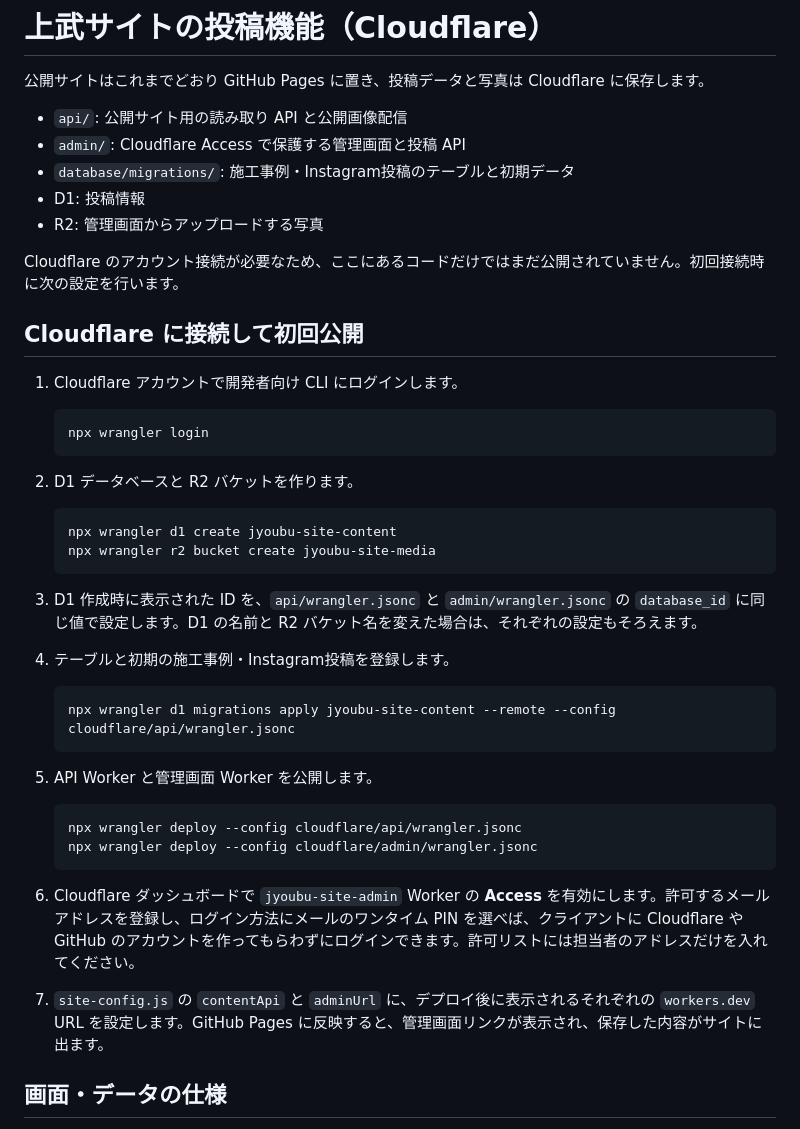
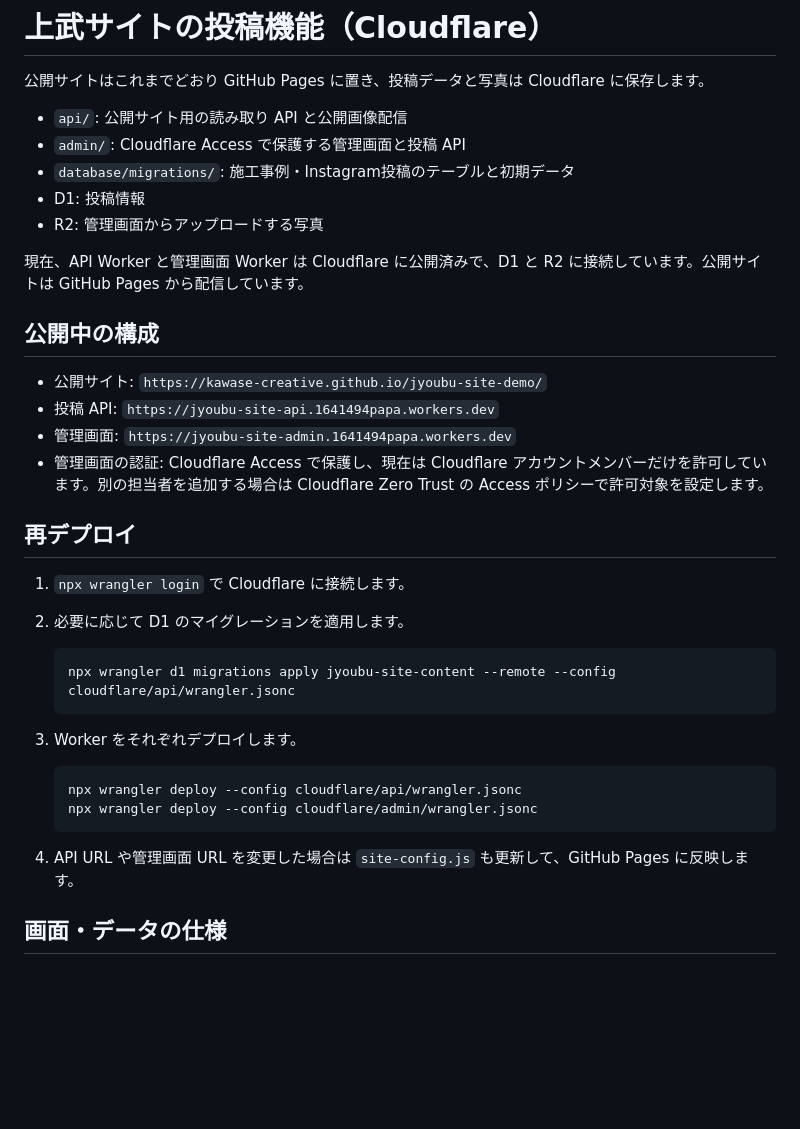
Before and after one commit to kawase-creative/jyoubu-site-demo, a Markdown page: cloudflare/README.md, the part around the change. Drawn GitHub-style; blank space fills up the shorter version.

Commit message:
Update Cloudflare deployment documentation

````diff
--- a/cloudflare/README.md
+++ b/cloudflare/README.md
@@ -8,41 +8,32 @@
 - D1: 投稿情報
 - R2: 管理画面からアップロードする写真
 
-Cloudflare のアカウント接続が必要なため、ここにあるコードだけではまだ公開されていません。初回接続時に次の設定を行います。
+現在、API Worker と管理画面 Worker は Cloudflare に公開済みで、D1 と R2 に接続しています。公開サイトは GitHub Pages から配信しています。
 
-## Cloudflare に接続して初回公開
+## 公開中の構成
 
-1. Cloudflare アカウントで開発者向け CLI にログインします。
+- 公開サイト: `https://kawase-creative.github.io/jyoubu-site-demo/`
+- 投稿 API: `https://jyoubu-site-api.1641494papa.workers.dev`
+- 管理画面: `https://jyoubu-site-admin.1641494papa.workers.dev`
+- 管理画面の認証: Cloudflare Access で保護し、現在は Cloudflare アカウントメンバーだけを許可しています。別の担当者を追加する場合は Cloudflare Zero Trust の Access ポリシーで許可対象を設定します。
 
-   ```sh
-   npx wrangler login
-   ```
+## 再デプロイ
 
-2. D1 データベースと R2 バケットを作ります。
-
-   ```sh
-   npx wrangler d1 create jyoubu-site-content
-   npx wrangler r2 bucket create jyoubu-site-media
-   ```
-
-3. D1 作成時に表示された ID を、`api/wrangler.jsonc` と `admin/wrangler.jsonc` の `database_id` に同じ値で設定します。D1 の名前と R2 バケット名を変えた場合は、それぞれの設定もそろえます。
-
-4. テーブルと初期の施工事例・Instagram投稿を登録します。
+1. `npx wrangler login` で Cloudflare に接続します。
+2. 必要に応じて D1 のマイグレーションを適用します。
 
    ```sh
    npx wrangler d1 migrations apply jyoubu-site-content --remote --config cloudflare/api/wrangler.jsonc
    ```
 
-5. API Worker と管理画面 Worker を公開します。
+3. Worker をそれぞれデプロイします。
 
    ```sh
    npx wrangler deploy --config cloudflare/api/wrangler.jsonc
    npx wrangler deploy --config cloudflare/admin/wrangler.jsonc
    ```
 
-6. Cloudflare ダッシュボードで `jyoubu-site-admin` Worker の **Access** を有効にします。許可するメールアドレスを登録し、ログイン方法にメールのワンタイム PIN を選べば、クライアントに Cloudflare や GitHub のアカウントを作ってもらわずにログインできます。許可リストには担当者のアドレスだけを入れてください。
-
-7. `site-config.js` の `contentApi` と `adminUrl` に、デプロイ後に表示されるそれぞれの `workers.dev` URL を設定します。GitHub Pages に反映すると、管理画面リンクが表示され、保存した内容がサイトに出ます。
+4. API URL や管理画面 URL を変更した場合は `site-config.js` も更新して、GitHub Pages に反映します。
 
 ## 画面・データの仕様
 
````
